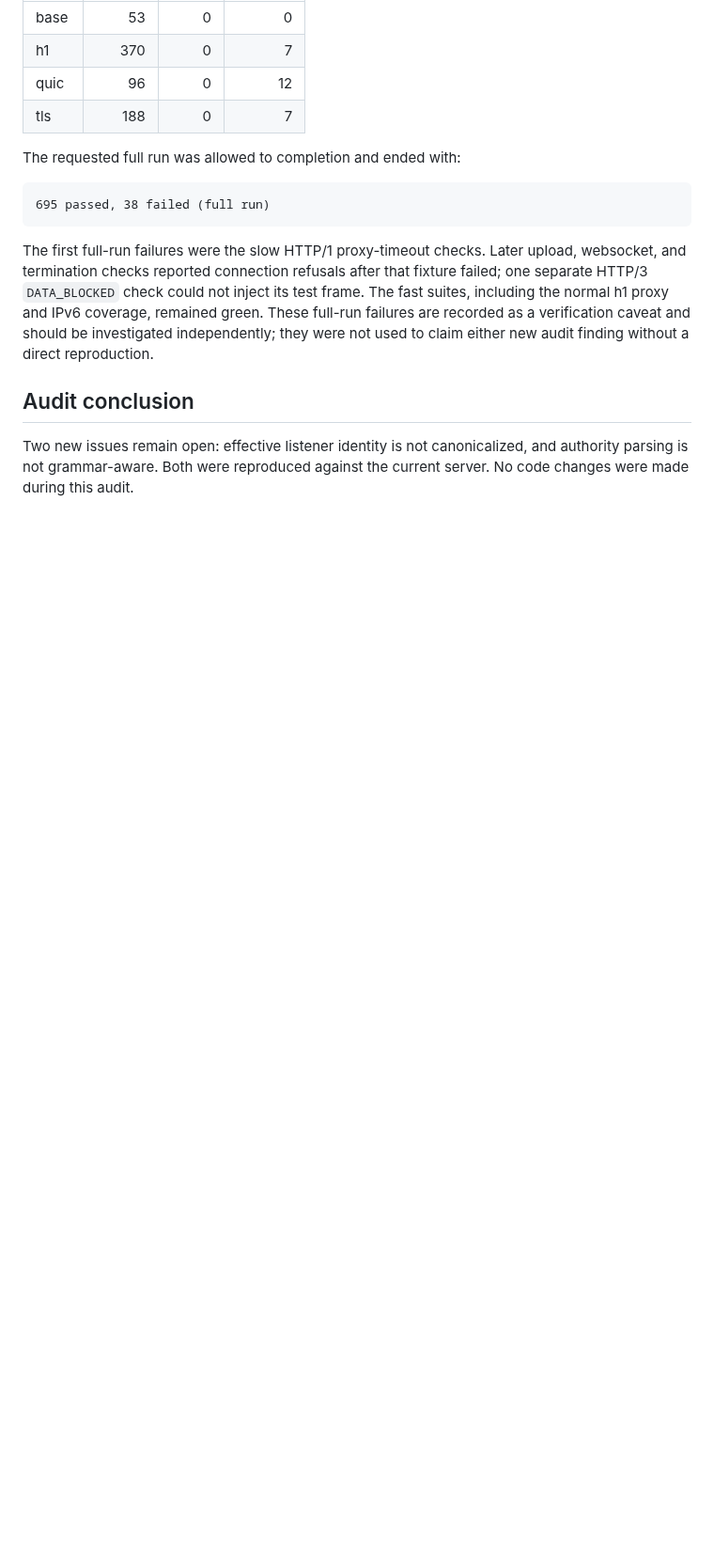
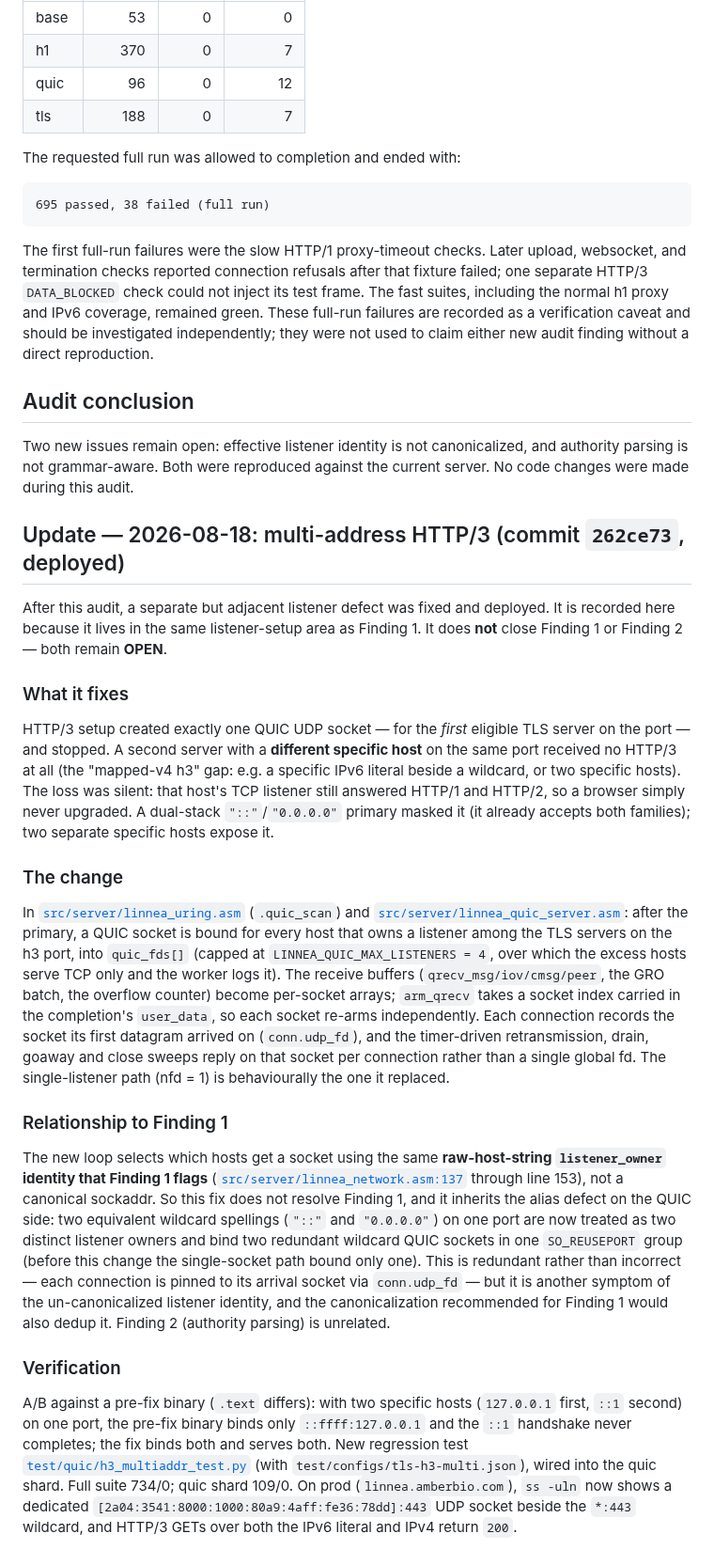
Before and after one commit to morten-krogh/linnea, a Markdown page: audit-report-2.md, the part around the change. Shown at 94% size. Rendered like a GitHub page; blank space fills up the shorter version.

Commit message:
audit-report-2: record the multi-address HTTP/3 fix
Dated Update section for commit 262ce73 (h3 binds a QUIC socket per distinct
host, deployed 2026-08-18). Notes what it fixes, the change, and verification,
and states plainly that it does NOT close Finding 1 or Finding 2 -- both stay
OPEN. Flags the honest interaction: the new socket-per-host loop selects by the
same raw-host-string listener_owner identity Finding 1 flags, so "::" and
"0.0.0.0" on one port now bind two redundant wildcard QUIC sockets in one
SO_REUSEPORT group; the canonicalization recommended for Finding 1 would dedup
it too.

Co-Authored-By: Claude Opus 4.8 <noreply@anthropic.com>

```diff
--- a/audit-report-2.md
+++ b/audit-report-2.md
@@ -197,3 +197,64 @@ either new audit finding without a direct reproduction.
 Two new issues remain open: effective listener identity is not canonicalized,
 and authority parsing is not grammar-aware. Both were reproduced against the
 current server. No code changes were made during this audit.
+
+## Update — 2026-08-18: multi-address HTTP/3 (commit `262ce73`, deployed)
+
+After this audit, a separate but adjacent listener defect was fixed and
+deployed. It is recorded here because it lives in the same listener-setup area
+as Finding 1. It does **not** close Finding 1 or Finding 2 — both remain
+**OPEN**.
+
+### What it fixes
+
+HTTP/3 setup created exactly one QUIC UDP socket — for the *first* eligible TLS
+server on the port — and stopped. A second server with a **different specific
+host** on the same port received no HTTP/3 at all (the "mapped-v4 h3" gap: e.g.
+a specific IPv6 literal beside a wildcard, or two specific hosts). The loss was
+silent: that host's TCP listener still answered HTTP/1 and HTTP/2, so a browser
+simply never upgraded. A dual-stack `"::"`/`"0.0.0.0"` primary masked it (it
+already accepts both families); two separate specific hosts expose it.
+
+### The change
+
+In [`src/server/linnea_uring.asm`](/home/linnea/linnea/src/server/linnea_uring.asm)
+(`.quic_scan`) and
+[`src/server/linnea_quic_server.asm`](/home/linnea/linnea/src/server/linnea_quic_server.asm):
+after the primary, a QUIC socket is bound for every host that owns a listener
+among the TLS servers on the h3 port, into `quic_fds[]` (capped at
+`LINNEA_QUIC_MAX_LISTENERS = 4`, over which the excess hosts serve TCP only and
+the worker logs it). The receive buffers (`qrecv_msg/iov/cmsg/peer`, the GRO
+batch, the overflow counter) become per-socket arrays; `arm_qrecv` takes a
+socket index carried in the completion's `user_data`, so each socket re-arms
+independently. Each connection records the socket its first datagram arrived on
+(`conn.udp_fd`), and the timer-driven retransmission, drain, goaway and close
+sweeps reply on that socket per connection rather than a single global fd. The
+single-listener path (nfd = 1) is behaviourally the one it replaced.
+
+### Relationship to Finding 1
+
+The new loop selects which hosts get a socket using the same **raw-host-string
+`listener_owner` identity that Finding 1 flags**
+([`src/server/linnea_network.asm:137`](/home/linnea/linnea/src/server/linnea_network.asm:137)
+through line 153), not a canonical sockaddr. So this fix does not resolve
+Finding 1, and it inherits the alias defect on the QUIC side: two equivalent
+wildcard spellings (`"::"` and `"0.0.0.0"`) on one port are now treated as two
+distinct listener owners and bind two redundant wildcard QUIC sockets in one
+`SO_REUSEPORT` group (before this change the single-socket path bound only one).
+This is redundant rather than incorrect — each connection is pinned to its
+arrival socket via `conn.udp_fd` — but it is another symptom of the
+un-canonicalized listener identity, and the canonicalization recommended for
+Finding 1 would also dedup it. Finding 2 (authority parsing) is unrelated.
+
+### Verification
+
+A/B against a pre-fix binary (`.text` differs): with two specific hosts
+(`127.0.0.1` first, `::1` second) on one port, the pre-fix binary binds only
+`::ffff:127.0.0.1` and the `::1` handshake never completes; the fix binds both
+and serves both. New regression test
+[`test/quic/h3_multiaddr_test.py`](/home/linnea/linnea/test/quic/h3_multiaddr_test.py)
+(with `test/configs/tls-h3-multi.json`), wired into the quic shard. Full suite
+734/0; quic shard 109/0. On prod (`linnea.amberbio.com`), `ss -uln` now shows a
+dedicated `[2a04:3541:8000:1000:80a9:4aff:fe36:78dd]:443` UDP socket beside the
+`*:443` wildcard, and HTTP/3 GETs over both the IPv6 literal and IPv4 return
+`200`.
```
